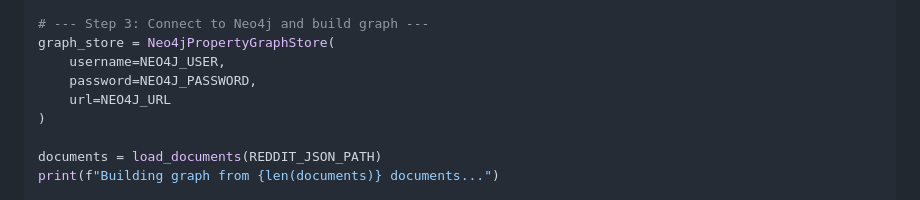
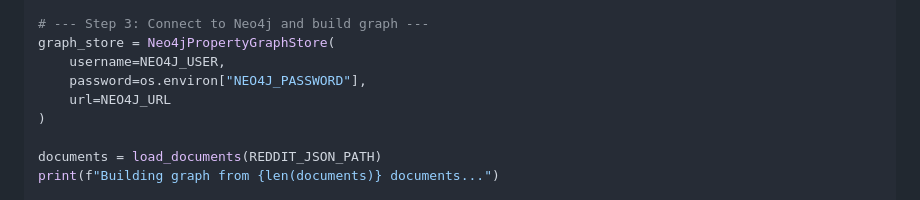
Before and after one commit to douglaspmcgowan/dfm-kg-agent, a Markdown page: dfm_kg_tutorial.md, the part around the change. Rendered like a GitHub page.

Commit message:
Use environment lookup in tutorial client example

```diff
--- a/dfm_kg_tutorial.md
+++ b/dfm_kg_tutorial.md
@@ -500,7 +500,7 @@ kg_extractor = SchemaLLMPathExtractor(
 # --- Step 3: Connect to Neo4j and build graph ---
 graph_store = Neo4jPropertyGraphStore(
     username=NEO4J_USER,
-    password=NEO4J_PASSWORD,
+    password=os.environ["NEO4J_PASSWORD"],
     url=NEO4J_URL
 )
 
```
